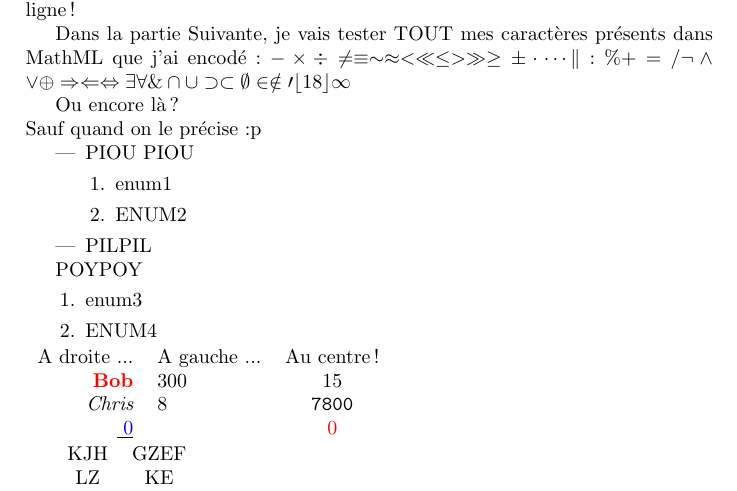
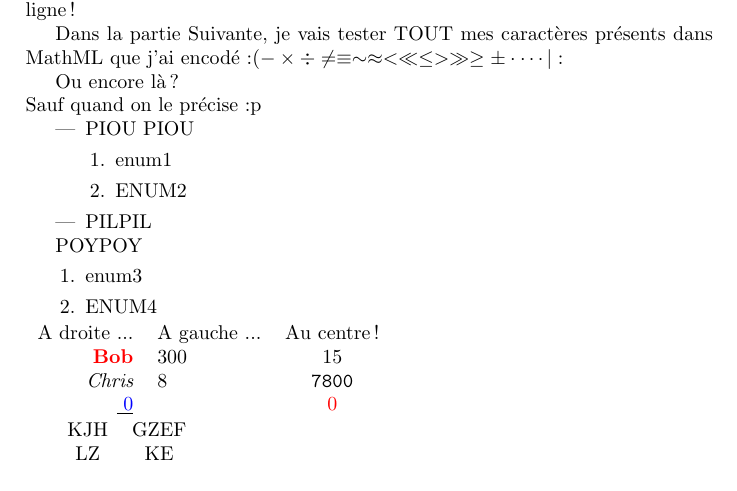
Before and after one commit to bfaltrep/AnalyseSynthaxique, a LaTeX document (test.tex): part of page 3 of 6, cut so that both start at the same text. Compiled offline with pdfLaTeX.

Commit message:
Dernier nettoyage

```diff
--- a/test.tex
+++ b/test.tex
@@ -78,13 +78,9 @@ Dans l'equation \ref{2}{2}, blabla
 x = 2
 \end{equation*}
 
-Dans l'equation \ref{2}{ici}, blabla \(f(x) = 0 -7x = 1 * 8 = 3 /4 \) j'ai fini cette equation qui sort de nulle part ! :)  C'est fou comme on revient toujours à la ligne !
+Dans l'equation \ref{2}{ici}, blabla \(f\left(x\right) = 0 -7x = 1 \times 8 = 3 /4 \) j'ai fini cette equation qui sort de nulle part ! :)  C'est fou comme on revient toujours à la ligne !
 
-Dans la partie Suivante, je vais tester TOUT mes caractères présents dans MathML que j'ai encodé: \( - \times \div \neq \equiv \sim \approx < \ll \leq > \gg \geq \pm \cdot \cdots \| : \% + = /
- \neg \wedge \vee \oplus \Rightarrow \Leftarrow \Leftrightarrow \exists \forall \&
-\cap \cup \supset \subset \emptyset \in \notin
-\prime \lfloor 18 \rfloor \infty
-\)
+Dans la partie Suivante, je vais tester TOUT mes caractères présents dans MathML que j'ai encodé:$ \left( - \times \div \neq \equiv \sim \approx < \ll \leq > \gg \geq \pm \cdot \cdots | : % + = /  \neg \wedge \vee \oplus \Rightarrow \Leftarrow \Leftrightarrow \exists \forall \& \cap \cup \supset \subset \emptyset \in \notin \prime \lfloor 18 \rfloor \infty \right) $
 
 Ou encore là ? \\Sauf quand on le précise :p
 
```
Also changed, not shown: test.tex (2 more changed lines), 2 other files.
